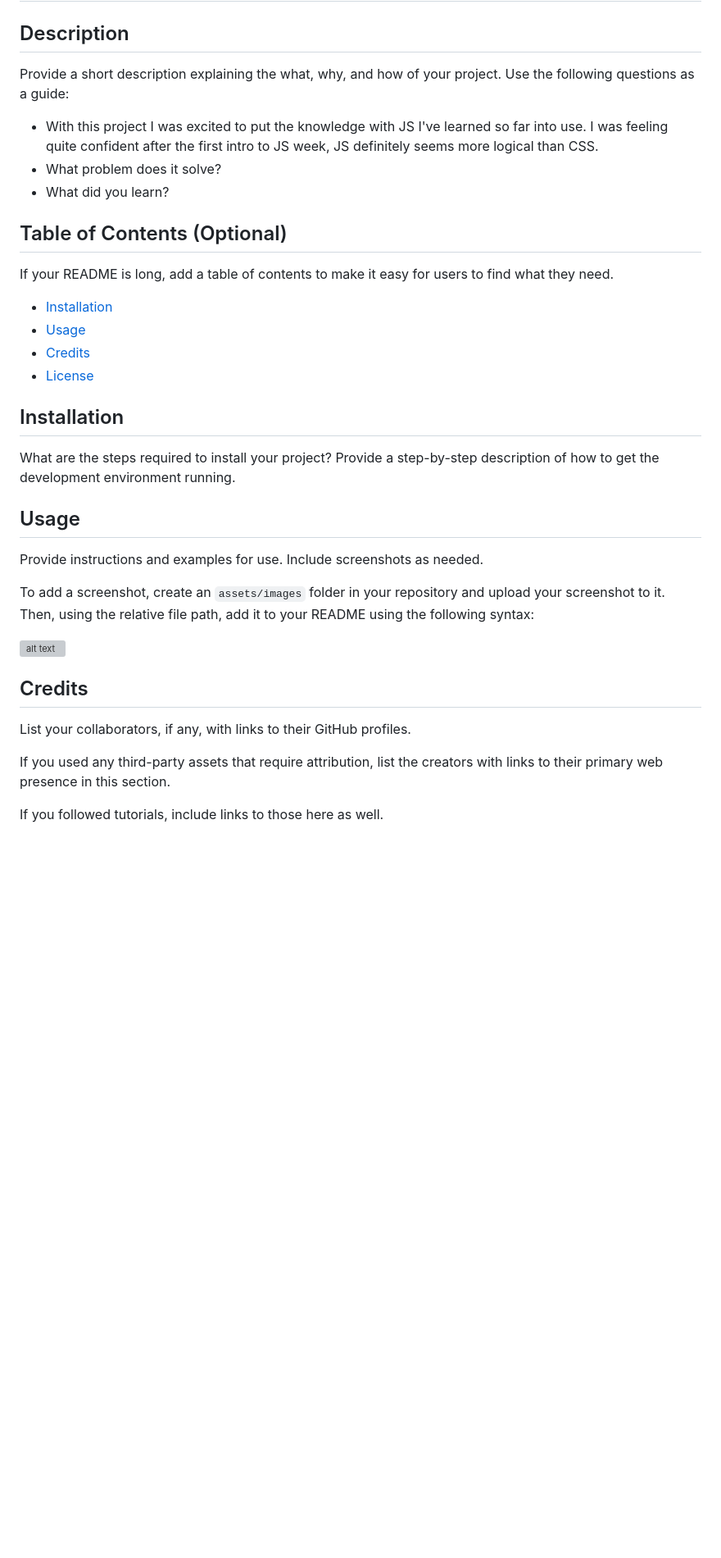
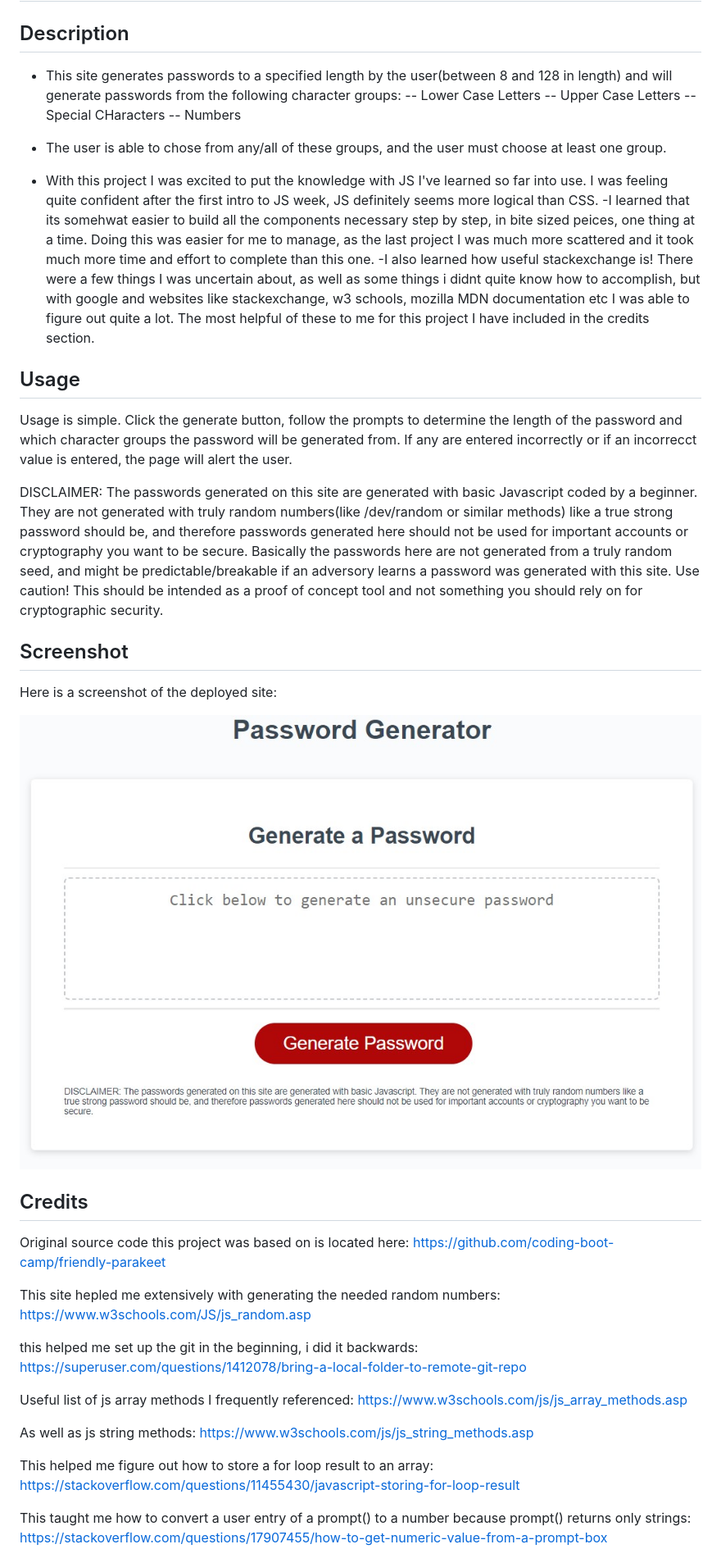
Before and after one commit to jrapich/password-generator, a Markdown page: README.md, the part around the change printed below. Shown: that part at 82% size. Rendered like a GitHub page; pictures changed too: Develop/screenshot.jpg (added); blank space fills up the shorter version; grey boxes are pictures that could not be loaded.

Commit message:
completed a proper readme, added screenshot of the finished site

```diff
--- a/README.md
+++ b/README.md
@@ -2,37 +2,51 @@
 
 ## Description
 
-Provide a short description explaining the what, why, and how of your project. Use the following questions as a guide:
+- This site generates passwords to a specified length by the user(between 8 and 128 in length) and will generate passwords from the following character groups:
+-- Lower Case Letters
+-- Upper Case Letters
+-- Special CHaracters
+-- Numbers
+- The user is able to chose from any/all of these groups, and the user must choose at least one group.
 
 - With this project I was excited to put the knowledge with JS I've learned so far into use. I was feeling quite confident after the first intro to JS week, JS definitely seems more logical than CSS.
-- What problem does it solve?
-- What did you learn?
+-I learned that its somehwat easier to build all the components necessary step by step, in bite sized peices, one thing at a time. Doing this was easier for me to manage, as the last project I was much more scattered and it took much more time and effort to complete than this one.
+-I also learned how useful stackexchange is! There were a few things I was uncertain about, as well as some things i didnt quite know how to accomplish, but with google and websites like stackexchange, w3 schools, mozilla MDN documentation etc I was able to figure out quite a lot. The most helpful of these to me for this project I have included in the credits section.
 
-## Table of Contents (Optional)
-
-If your README is long, add a table of contents to make it easy for users to find what they need.
-
-- [Installation](#installation)
-- [Usage](#usage)
-- [Credits](#credits)
-- [License](#license)
-
-## Installation
-
-What are the steps required to install your project? Provide a step-by-step description of how to get the development environment running.
 
 ## Usage
 
-Provide instructions and examples for use. Include screenshots as needed.
+Usage is simple. Click the  generate button, follow the prompts to determine the length of the password and which character groups the password will be generated from. If any are entered incorrectly or if an incorrecct value is entered, the page will alert the user.
 
-To add a screenshot, create an `assets/images` folder in your repository and upload your screenshot to it. Then, using the relative file path, add it to your README using the following syntax:
+DISCLAIMER: The passwords generated on this site are generated with basic Javascript coded by a beginner. They are not generated with truly random numbers(like /dev/random or similar methods) like a true strong password should be, and therefore passwords generated here should not be used for important accounts or cryptography you want to be secure. Basically the passwords here are not generated from a truly random seed, and might be predictable/breakable if an adversory learns a password was generated with this site.
+Use caution! This should be intended as a proof of concept tool and not something you should rely on for cryptographic security.
 
-![alt text](assets/images/screenshot.png)
+## Screenshot
+
+Here is a screenshot of the deployed site:
+
+![Screenshot of completed site](Develop/screenshot.jpg)
 
 ## Credits
 
-List your collaborators, if any, with links to their GitHub profiles.
+Original source code this project was based on is located here:
+https://github.com/coding-boot-camp/friendly-parakeet
 
-If you used any third-party assets that require attribution, list the creators with links to their primary web presence in this section.
+This site hepled me extensively with generating the needed random numbers:
+https://www.w3schools.com/JS/js_random.asp
 
-If you followed tutorials, include links to those here as well.
+this helped me set up the git in the beginning, i did it backwards:
+https://superuser.com/questions/1412078/bring-a-local-folder-to-remote-git-repo
+
+Useful list of js array methods I frequently referenced:
+https://www.w3schools.com/js/js_array_methods.asp
+
+As well as js string methods:
+https://www.w3schools.com/js/js_string_methods.asp
+
+This helped me figure out how to store a for loop result to an array:
+https://stackoverflow.com/questions/11455430/javascript-storing-for-loop-result
+
+This taught me how to convert a user entry of a prompt() to a number because prompt() returns only strings:
+https://stackoverflow.com/questions/17907455/how-to-get-numeric-value-from-a-prompt-box
+
```
Also changed, not shown: other parts of README.md (+4 -22 lines).
